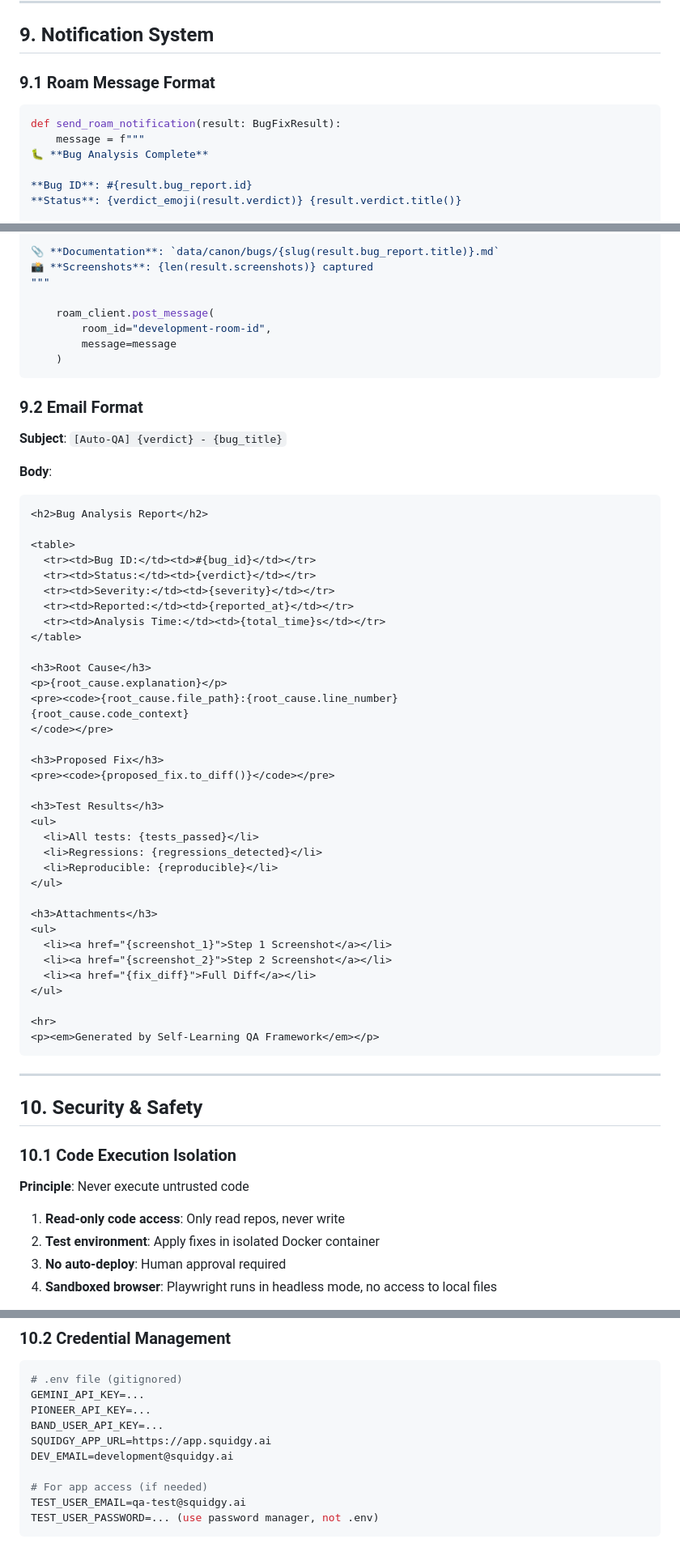
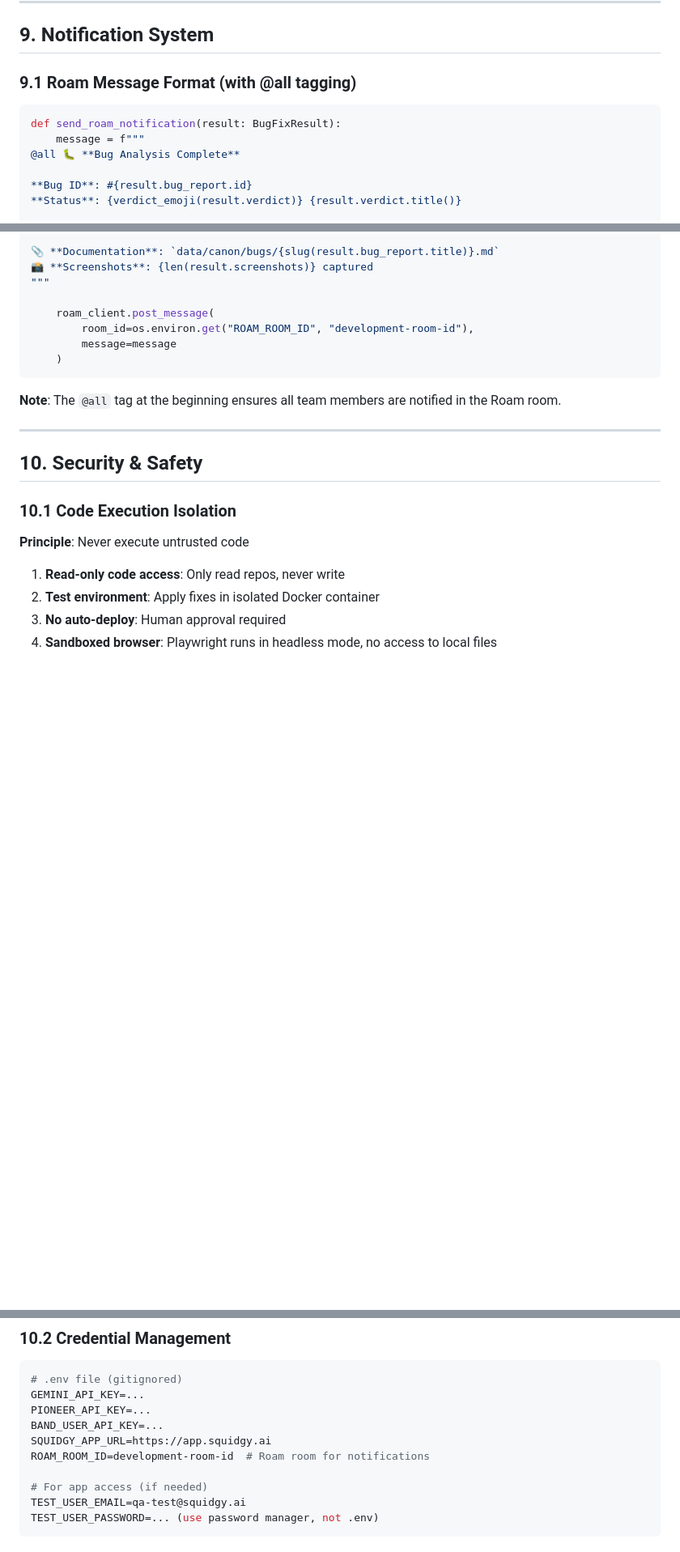
Before and after one commit to Squidgy-AI/self-evolving-qa-hackathon, a Markdown page: QA_FRAMEWORK_architecture_plan.md, 3 parts joined by grey strips. Shown at 81% size. Drawn GitHub-style; blank space fills up the shorter version.

````diff
--- a/QA_FRAMEWORK_architecture_plan.md
+++ b/QA_FRAMEWORK_architecture_plan.md
@@ -999,12 +999,12 @@ Track over time:
 
 ## 9. Notification System
 
-### 9.1 Roam Message Format
+### 9.1 Roam Message Format (with @all tagging)
 
 ```python
 def send_roam_notification(result: BugFixResult):
     message = f"""
-🐛 **Bug Analysis Complete**
+@all 🐛 **Bug Analysis Complete**
 
 **Bug ID**: #{result.bug_report.id}
 **Status**: {verdict_emoji(result.verdict)} {result.verdict.title()}
@@ -1030,53 +1030,12 @@ Review proposed changes and approve for staging deployment.
 """
 
     roam_client.post_message(
-        room_id="development-room-id",
+        room_id=os.environ.get("ROAM_ROOM_ID", "development-room-id"),
         message=message
     )
 ```
 
-### 9.2 Email Format
-
-**Subject**: `[Auto-QA] {verdict} - {bug_title}`
-
-**Body**:
-```html
-<h2>Bug Analysis Report</h2>
-
-<table>
-  <tr><td>Bug ID:</td><td>#{bug_id}</td></tr>
-  <tr><td>Status:</td><td>{verdict}</td></tr>
-  <tr><td>Severity:</td><td>{severity}</td></tr>
-  <tr><td>Reported:</td><td>{reported_at}</td></tr>
-  <tr><td>Analysis Time:</td><td>{total_time}s</td></tr>
-</table>
-
-<h3>Root Cause</h3>
-<p>{root_cause.explanation}</p>
-<pre><code>{root_cause.file_path}:{root_cause.line_number}
-{root_cause.code_context}
-</code></pre>
-
-<h3>Proposed Fix</h3>
-<pre><code>{proposed_fix.to_diff()}</code></pre>
-
-<h3>Test Results</h3>
-<ul>
-  <li>All tests: {tests_passed}</li>
-  <li>Regressions: {regressions_detected}</li>
-  <li>Reproducible: {reproducible}</li>
-</ul>
-
-<h3>Attachments</h3>
-<ul>
-  <li><a href="{screenshot_1}">Step 1 Screenshot</a></li>
-  <li><a href="{screenshot_2}">Step 2 Screenshot</a></li>
-  <li><a href="{fix_diff}">Full Diff</a></li>
-</ul>
-
-<hr>
-<p><em>Generated by Self-Learning QA Framework</em></p>
-```
+**Note**: The `@all` tag at the beginning ensures all team members are notified in the Roam room.
 
 ---
 
@@ -1099,7 +1058,7 @@ GEMINI_API_KEY=...
 PIONEER_API_KEY=...
 BAND_USER_API_KEY=...
 SQUIDGY_APP_URL=https://app.squidgy.ai
-DEV_EMAIL=development@squidgy.ai
+ROAM_ROOM_ID=development-room-id  # Roam room for notifications
 
 # For app access (if needed)
 TEST_USER_EMAIL=qa-test@squidgy.ai
````
Also changed, not shown: QA_FRAMEWORK_execution_plan.md (+6 -14 lines), QA_FRAMEWORK_short_description.md (+4 -13 lines).
